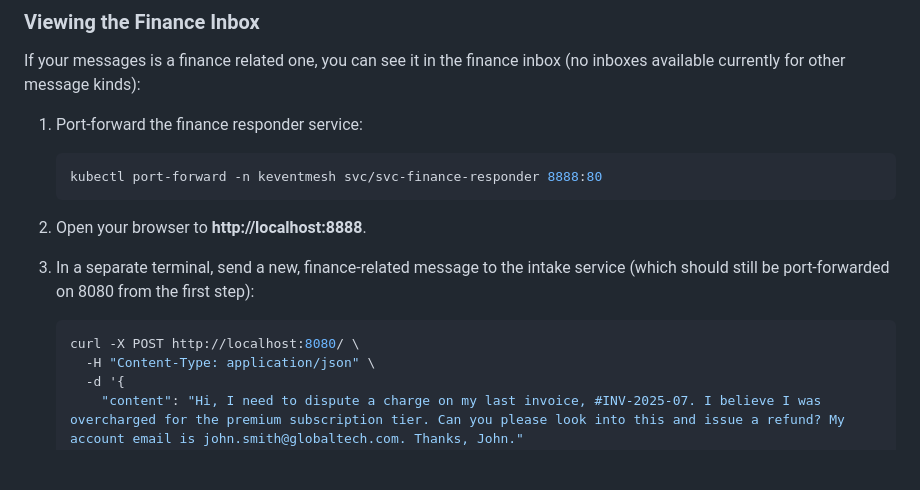
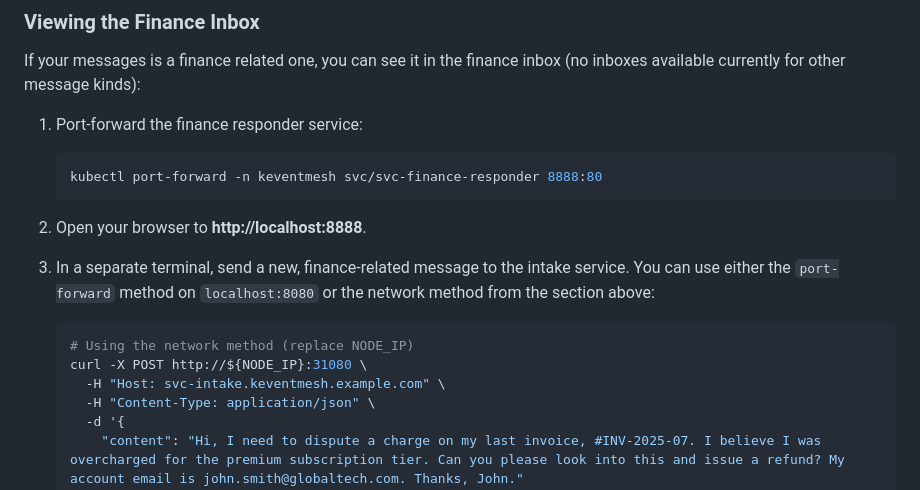
Before and after one commit to keventmesh/agentic-ai-demo, a Markdown page: README.md, the part around one of its changes. Rendered like a GitHub page; blank space fills up the shorter version.

````diff
--- a/README.md
+++ b/README.md
@@ -66,9 +115,11 @@ If your messages is a finance related one, you can see it in the finance inbox (
 
 2.  Open your browser to **http://localhost:8888**.
 
-3.  In a separate terminal, send a new, finance-related message to the intake service (which should still be port-forwarded on 8080 from the first step):
+3.  In a separate terminal, send a new, finance-related message to the intake service. You can use either the `port-forward` method on `localhost:8080` or the network method from the section above:
     ```shell
-    curl -X POST http://localhost:8080/ \
+    # Using the network method (replace NODE_IP)
+    curl -X POST http://${NODE_IP}:31080 \
+      -H "Host: svc-intake.keventmesh.example.com" \
       -H "Content-Type: application/json" \
       -d '{
         "content": "Hi, I need to dispute a charge on my last invoice, #INV-2025-07. I believe I was overcharged for the premium subscription tier. Can you please look into this and issue a refund? My account email is john.smith@globaltech.com. Thanks, John."
````
Also changed, not shown: other parts of README.md (+50 -1 lines).
